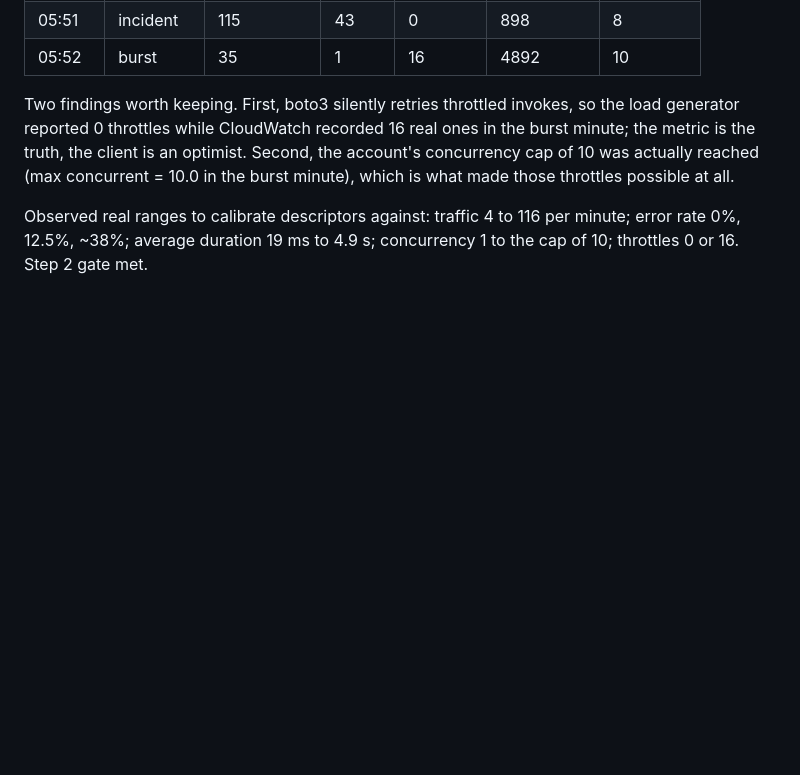
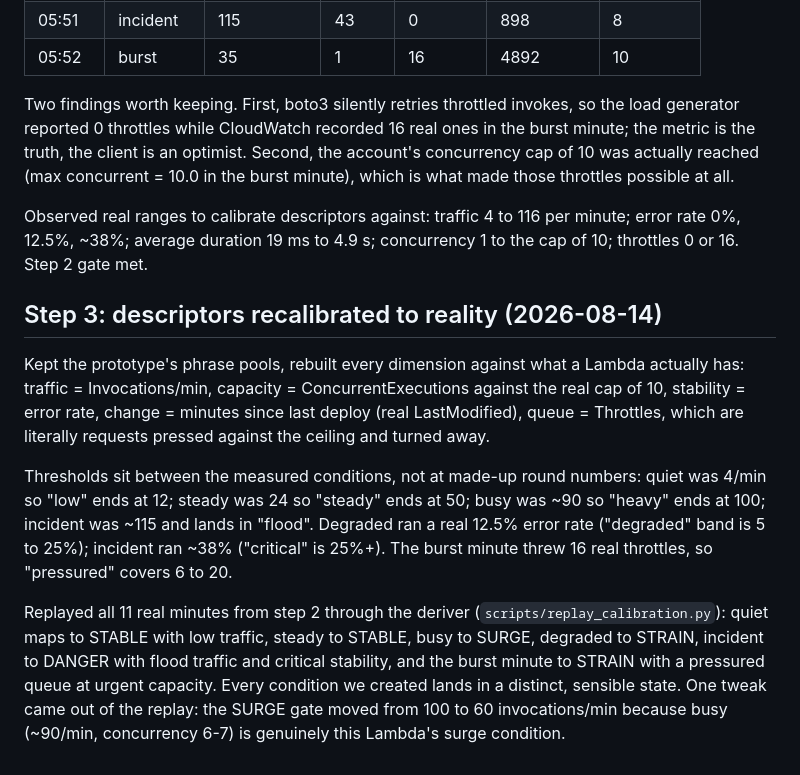
Before and after one commit to VincentStatsPython/infra-narrator, a Markdown page: docs/BUILD_LOG.md, the part around the change. Drawn GitHub-style; blank space fills up the shorter version.

Commit message:
build log: step 3, thresholds now come from measurements not vibes

```diff
--- a/docs/BUILD_LOG.md
+++ b/docs/BUILD_LOG.md
@@ -63,3 +63,27 @@ possible at all.
 Observed real ranges to calibrate descriptors against: traffic 4 to 116 per
 minute; error rate 0%, 12.5%, ~38%; average duration 19 ms to 4.9 s;
 concurrency 1 to the cap of 10; throttles 0 or 16. Step 2 gate met.
+
+## Step 3: descriptors recalibrated to reality (2026-08-14)
+
+Kept the prototype's phrase pools, rebuilt every dimension against what a
+Lambda actually has: traffic = Invocations/min, capacity =
+ConcurrentExecutions against the real cap of 10, stability = error rate,
+change = minutes since last deploy (real LastModified), queue = Throttles,
+which are literally requests pressed against the ceiling and turned away.
+
+Thresholds sit between the measured conditions, not at made-up round numbers:
+quiet was 4/min so "low" ends at 12; steady was 24 so "steady" ends at 50;
+busy was ~90 so "heavy" ends at 100; incident was ~115 and lands in "flood".
+Degraded ran a real 12.5% error rate ("degraded" band is 5 to 25%); incident
+ran ~38% ("critical" is 25%+). The burst minute threw 16 real throttles, so
+"pressured" covers 6 to 20.
+
+Replayed all 11 real minutes from step 2 through the deriver
+(`scripts/replay_calibration.py`): quiet maps to STABLE with low traffic,
+steady to STABLE, busy to SURGE, degraded to STRAIN, incident to DANGER with
+flood traffic and critical stability, and the burst minute to STRAIN with a
+pressured queue at urgent capacity. Every condition we created lands in a
+distinct, sensible state. One tweak came out of the replay: the SURGE gate
+moved from 100 to 60 invocations/min because busy (~90/min, concurrency 6-7)
+is genuinely this Lambda's surge condition.
```
